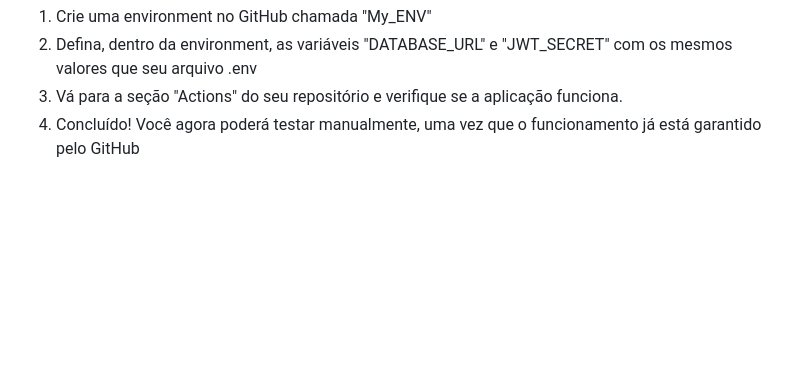
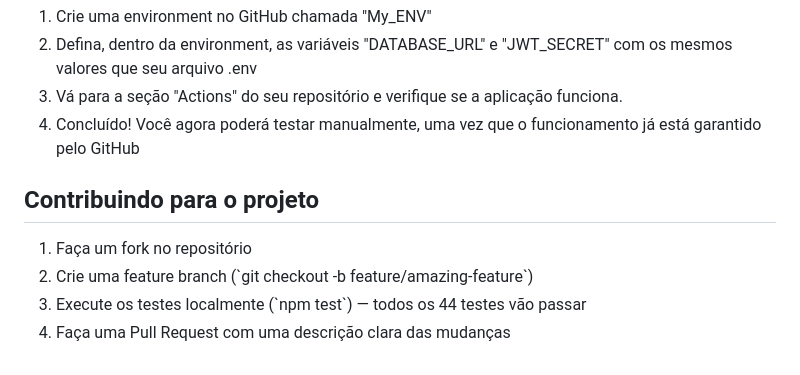
Before and after one commit to ProgramasNS/PostPoint, a Markdown page: README.md, the part around the change. Rendered like a GitHub page; blank space fills up the shorter version.

Commit message:
Add contribution guidelines to README

```diff
--- a/README.md
+++ b/README.md
@@ -279,3 +279,10 @@
     <li>Vá para a seção "Actions" do seu repositório e verifique se a aplicação funciona.</li>
     <li>Concluído! Você agora poderá testar manualmente, uma vez que o funcionamento já está garantido pelo GitHub</li>
 </ol>
+<h2>Contribuindo para o projeto</h2>
+<ol>
+<li>Faça um fork no repositório</li>
+<li>Crie uma feature branch (`git checkout -b feature/amazing-feature`)</li>
+<li>Execute os testes localmente (`npm test`) — todos os 44 testes vão passar</li>
+<li>Faça uma Pull Request com uma descrição clara das mudanças</li>
+</ol>
```
